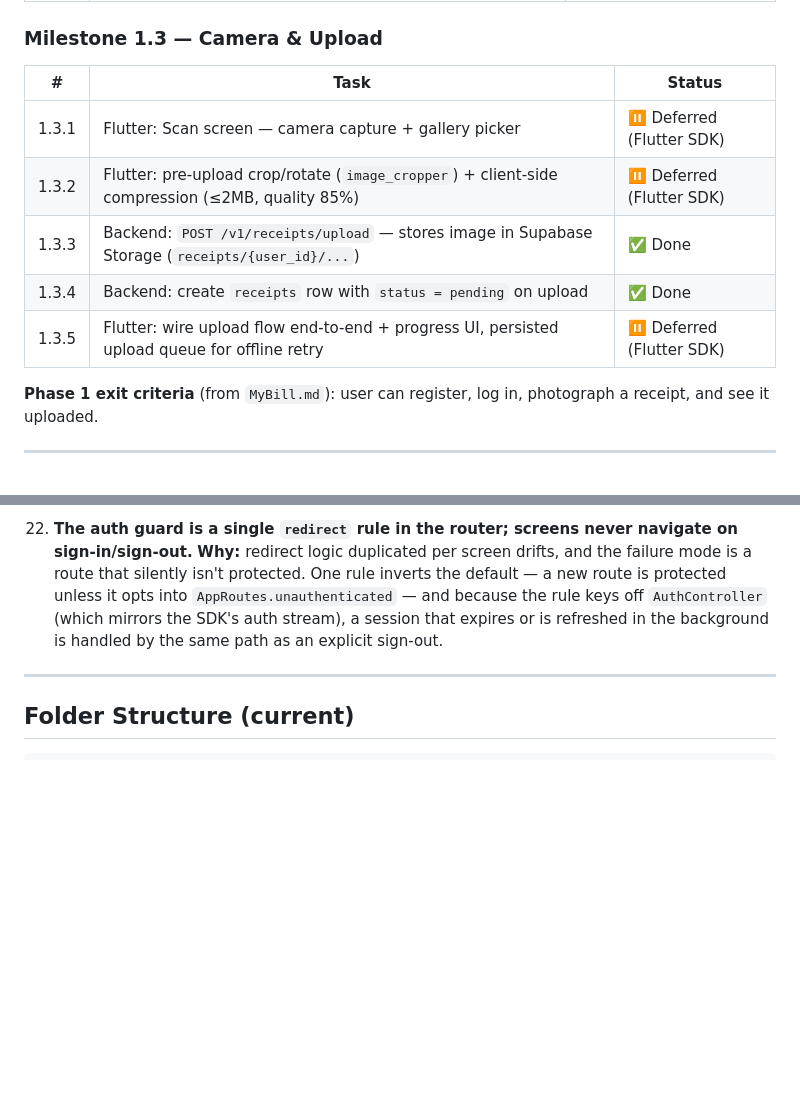
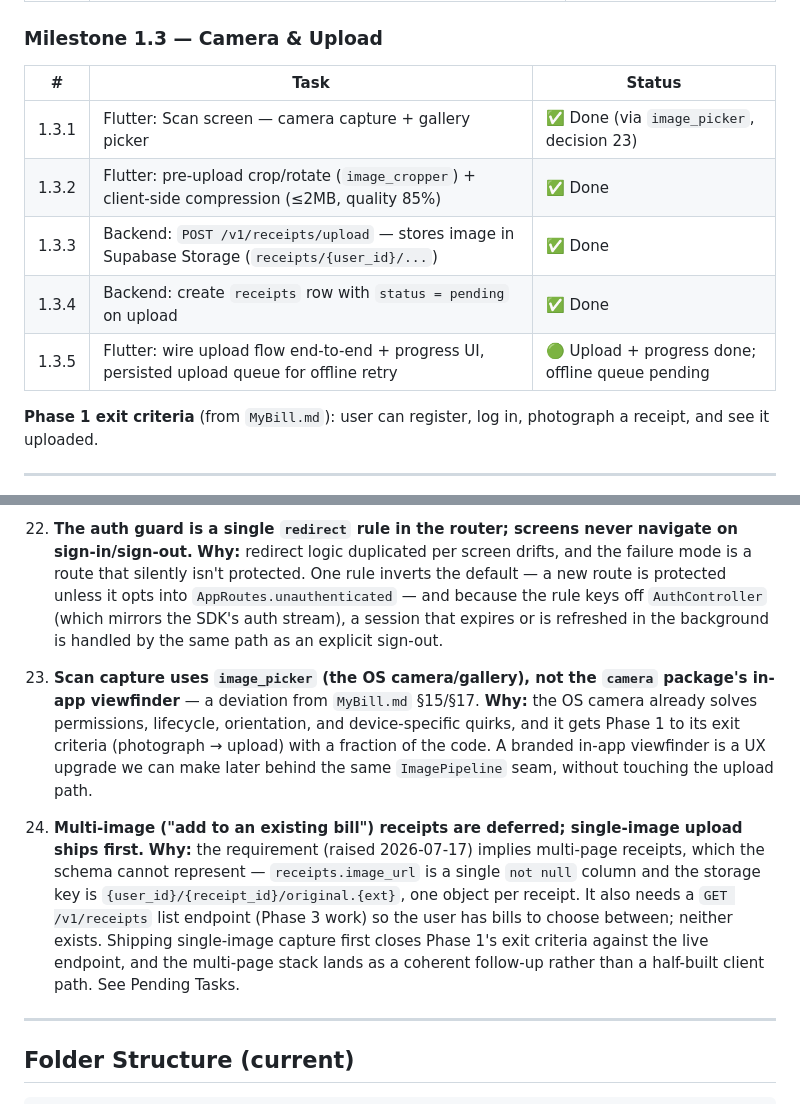
Before and after one commit to samarthkolur/MyBill, a Markdown page: DESIGN.md, 2 parts joined by grey strips. Rendered like a GitHub page; blank space fills up the shorter version.

Commit message:
docs: record scan capture decisions and multi-page deferral
Marks 1.3.1/1.3.2 done and 1.3.5 partial (upload + progress landed; the
persisted offline retry queue is still outstanding).

Decision 23: capture uses image_picker rather than the camera package's in-app
viewfinder, deviating from MyBill.md §15/§17 — the OS camera already solves
permissions, lifecycle, and orientation, and a branded viewfinder can land later
behind the same ImagePipeline seam.

Decision 24: multi-image "add to an existing bill" is deferred. It implies
multi-page receipts, which the schema can't represent (image_url is a single
not-null column; one storage object per receipt) and which need a GET /receipts
list endpoint that doesn't exist. Single-image upload ships first so Phase 1's
exit criteria close against the live endpoint.

```diff
--- a/DESIGN.md
+++ b/DESIGN.md
@@ -71,13 +71,13 @@ for now (mirroring `MyBill.md` §13) and will be broken into tasks as we approac
 
 ### Milestone 1.3 — Camera & Upload
 
-| #     | Task                                                                                              | Status                    |
-| ----- | ------------------------------------------------------------------------------------------------- | ------------------------- |
-| 1.3.1 | Flutter: Scan screen — camera capture + gallery picker                                            | ⏸️ Deferred (Flutter SDK) |
-| 1.3.2 | Flutter: pre-upload crop/rotate (`image_cropper`) + client-side compression (≤2MB, quality 85%)   | ⏸️ Deferred (Flutter SDK) |
-| 1.3.3 | Backend: `POST /v1/receipts/upload` — stores image in Supabase Storage (`receipts/{user_id}/...`) | ✅ Done                   |
-| 1.3.4 | Backend: create `receipts` row with `status = pending` on upload                                  | ✅ Done                   |
-| 1.3.5 | Flutter: wire upload flow end-to-end + progress UI, persisted upload queue for offline retry      | ⏸️ Deferred (Flutter SDK) |
+| #     | Task                                                                                              | Status                                           |
+| ----- | ------------------------------------------------------------------------------------------------- | ------------------------------------------------ |
+| 1.3.1 | Flutter: Scan screen — camera capture + gallery picker                                            | ✅ Done (via `image_picker`, decision 23)        |
+| 1.3.2 | Flutter: pre-upload crop/rotate (`image_cropper`) + client-side compression (≤2MB, quality 85%)   | ✅ Done                                          |
+| 1.3.3 | Backend: `POST /v1/receipts/upload` — stores image in Supabase Storage (`receipts/{user_id}/...`) | ✅ Done                                          |
+| 1.3.4 | Backend: create `receipts` row with `status = pending` on upload                                  | ✅ Done                                          |
+| 1.3.5 | Flutter: wire upload flow end-to-end + progress UI, persisted upload queue for offline retry      | 🟢 Upload + progress done; offline queue pending |
 
 **Phase 1 exit criteria** (from `MyBill.md`): user can register, log in, photograph a receipt, and see it uploaded.
 
@@ -474,6 +474,23 @@ Pipeline**. See full task list above.
     `AuthController` (which mirrors the SDK's auth stream), a session that expires or is
     refreshed in the background is handled by the same path as an explicit sign-out.
 
+23. **Scan capture uses `image_picker` (the OS camera/gallery), not the `camera` package's
+    in-app viewfinder** — a deviation from `MyBill.md` §15/§17.
+    **Why:** the OS camera already solves permissions, lifecycle, orientation, and
+    device-specific quirks, and it gets Phase 1 to its exit criteria (photograph → upload)
+    with a fraction of the code. A branded in-app viewfinder is a UX upgrade we can make
+    later behind the same `ImagePipeline` seam, without touching the upload path.
+
+24. **Multi-image ("add to an existing bill") receipts are deferred; single-image upload
+    ships first.**
+    **Why:** the requirement (raised 2026-07-17) implies multi-page receipts, which the
+    schema cannot represent — `receipts.image_url` is a single `not null` column and the
+    storage key is `{user_id}/{receipt_id}/original.{ext}`, one object per receipt. It also
+    needs a `GET /v1/receipts` list endpoint (Phase 3 work) so the user has bills to choose
+    between; neither exists. Shipping single-image capture first closes Phase 1's exit
+    criteria against the live endpoint, and the multi-page stack lands as a coherent
+    follow-up rather than a half-built client path. See Pending Tasks.
+
 ---
 
 ## Folder Structure (current)
```
